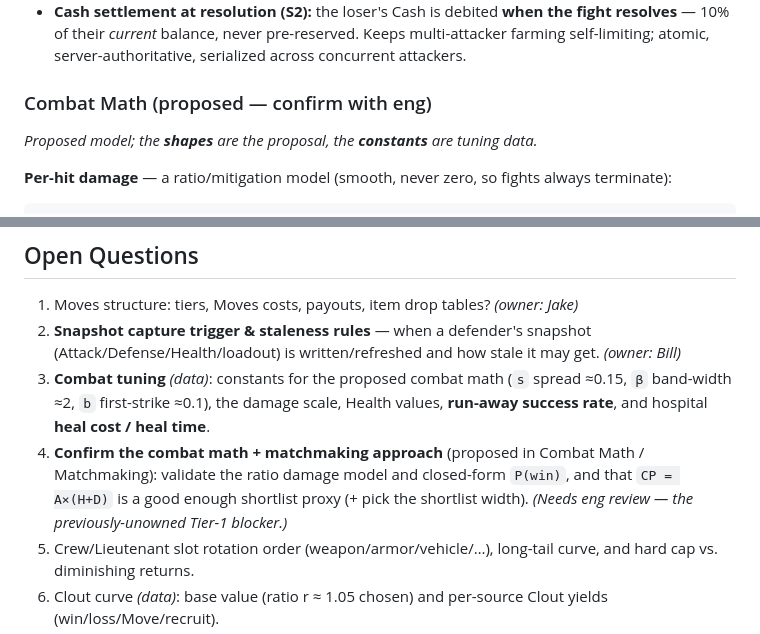
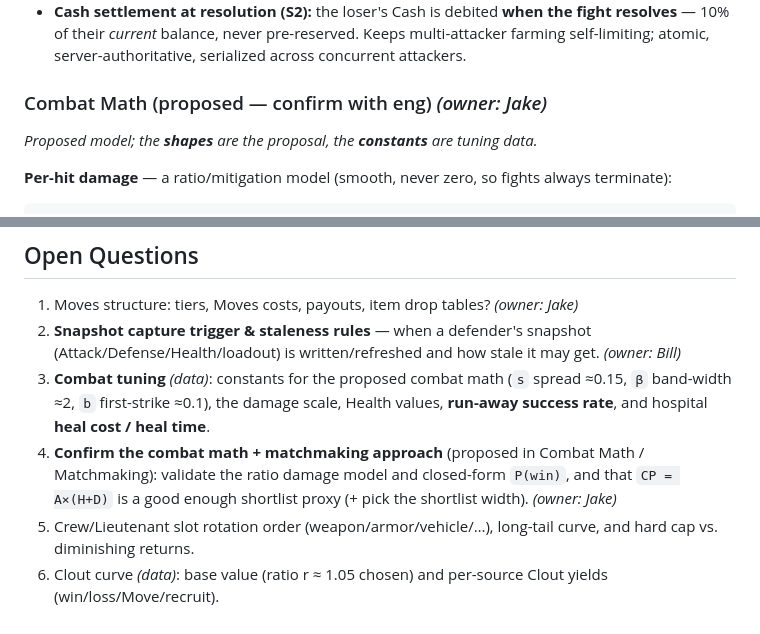
Before and after one commit to bill-cce/opps, a Markdown page: docs/combat-system-requirements-v5.md, 2 parts joined by grey strips. Rendered like a GitHub page.

Commit message:
Assign combat math ownership to Jake

```diff
--- a/docs/combat-system-requirements-v5.md
+++ b/docs/combat-system-requirements-v5.md
@@ -96,7 +96,7 @@ Clout ──▶ Level-up ──▶ +5 skill points, full Stamina/Moves/Health re
 - **The Hospital.** Being defeated sends you to the **Hospital**: your Health is depleted, you **cannot fight**, and you are **shielded from incoming attacks** while hospitalized. That shield doubles as the **offline-farming cap** — a swarm can only beat you down to hospitalized, after which you're protected. You leave by healing: **passive regen over time**, or pay **Cash / premium to heal faster** and get back in the fight (a monetization hook). Exact heal cost/time is tuning.
 - **Cash settlement at resolution (S2):** the loser's Cash is debited **when the fight resolves** — 10% of their *current* balance, never pre-reserved. Keeps multi-attacker farming self-limiting; atomic, server-authoritative, serialized across concurrent attackers.
 
-### Combat Math (proposed — confirm with eng)
+### Combat Math (proposed — confirm with eng) *(owner: Jake)*
 *Proposed model; the **shapes** are the proposal, the **constants** are tuning data.*
 
 **Per-hit damage** — a ratio/mitigation model (smooth, never zero, so fights always terminate):
@@ -169,7 +169,7 @@ The **Clash Royale** influence is the *feeling of being good early*: you hit bot
 1. Moves structure: tiers, Moves costs, payouts, item drop tables? *(owner: Jake)*
 2. **Snapshot capture trigger & staleness rules** — when a defender's snapshot (Attack/Defense/Health/loadout) is written/refreshed and how stale it may get. *(owner: Bill)*
 3. **Combat tuning** *(data)*: constants for the proposed combat math (`s` spread ≈0.15, `β` band-width ≈2, `b` first-strike ≈0.1), the damage scale, Health values, **run-away success rate**, and hospital **heal cost / heal time**.
-4. **Confirm the combat math + matchmaking approach** (proposed in Combat Math / Matchmaking): validate the ratio damage model and closed-form `P(win)`, and that `CP = A×(H+D)` is a good enough shortlist proxy (+ pick the shortlist width). *(Needs eng review — the previously-unowned Tier-1 blocker.)*
+4. **Confirm the combat math + matchmaking approach** (proposed in Combat Math / Matchmaking): validate the ratio damage model and closed-form `P(win)`, and that `CP = A×(H+D)` is a good enough shortlist proxy (+ pick the shortlist width). *(owner: Jake)*
 5. Crew/Lieutenant slot rotation order (weapon/armor/vehicle/…), long-tail curve, and hard cap vs. diminishing returns.
 6. Clout curve *(data)*: base value (ratio r ≈ 1.05 chosen) and per-source Clout yields (win/loss/Move/recruit).
 7. Do bot Cash balances replenish/reset after being farmed down, and can bots appear as *attackers* (defense-side feed), or defenders only? *(data + design)*
```
